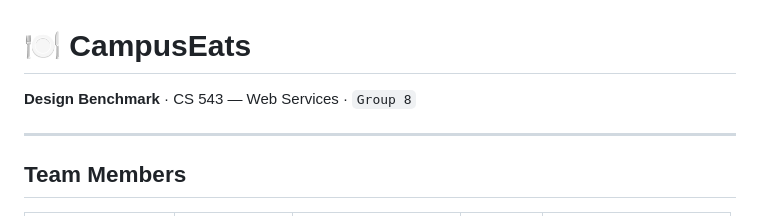
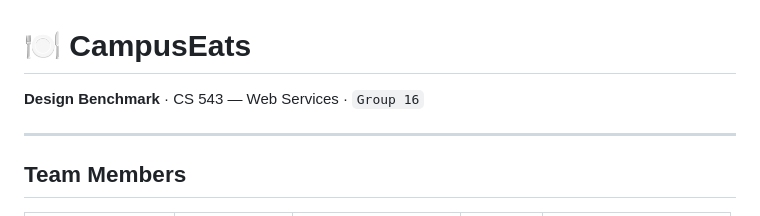
Before and after one commit to anuragsharma-01/campuseats, a Markdown page: README.md, the part around the change. GitHub-like rendering.

Commit message:
Update main README

```diff
--- a/README.md
+++ b/README.md
@@ -1,6 +1,6 @@
 # 🍽️ CampusEats
 
-**Design Benchmark** · CS 543 — Web Services · `Group 8`
+**Design Benchmark** · CS 543 — Web Services · `Group 16`
 
 ---
 
```
